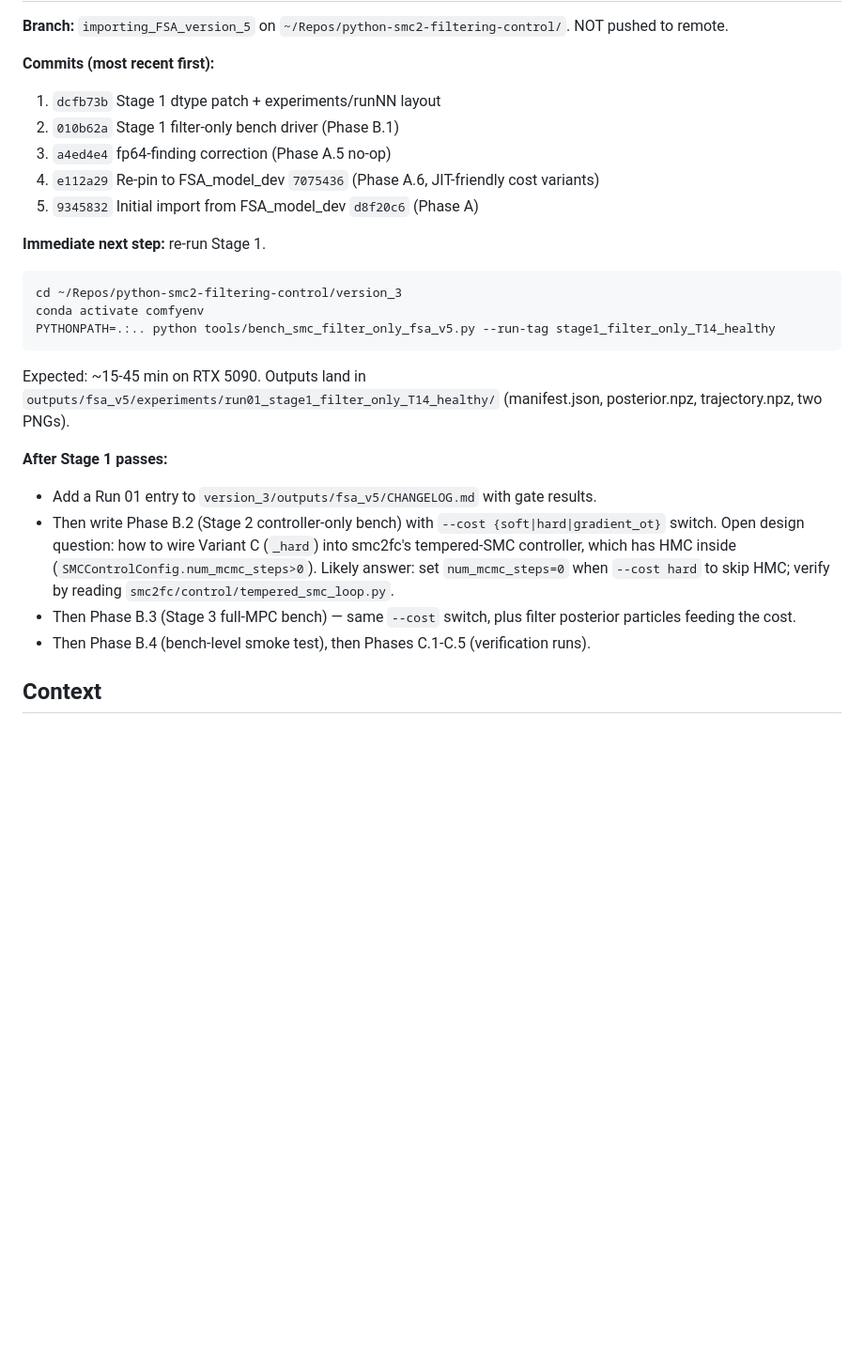
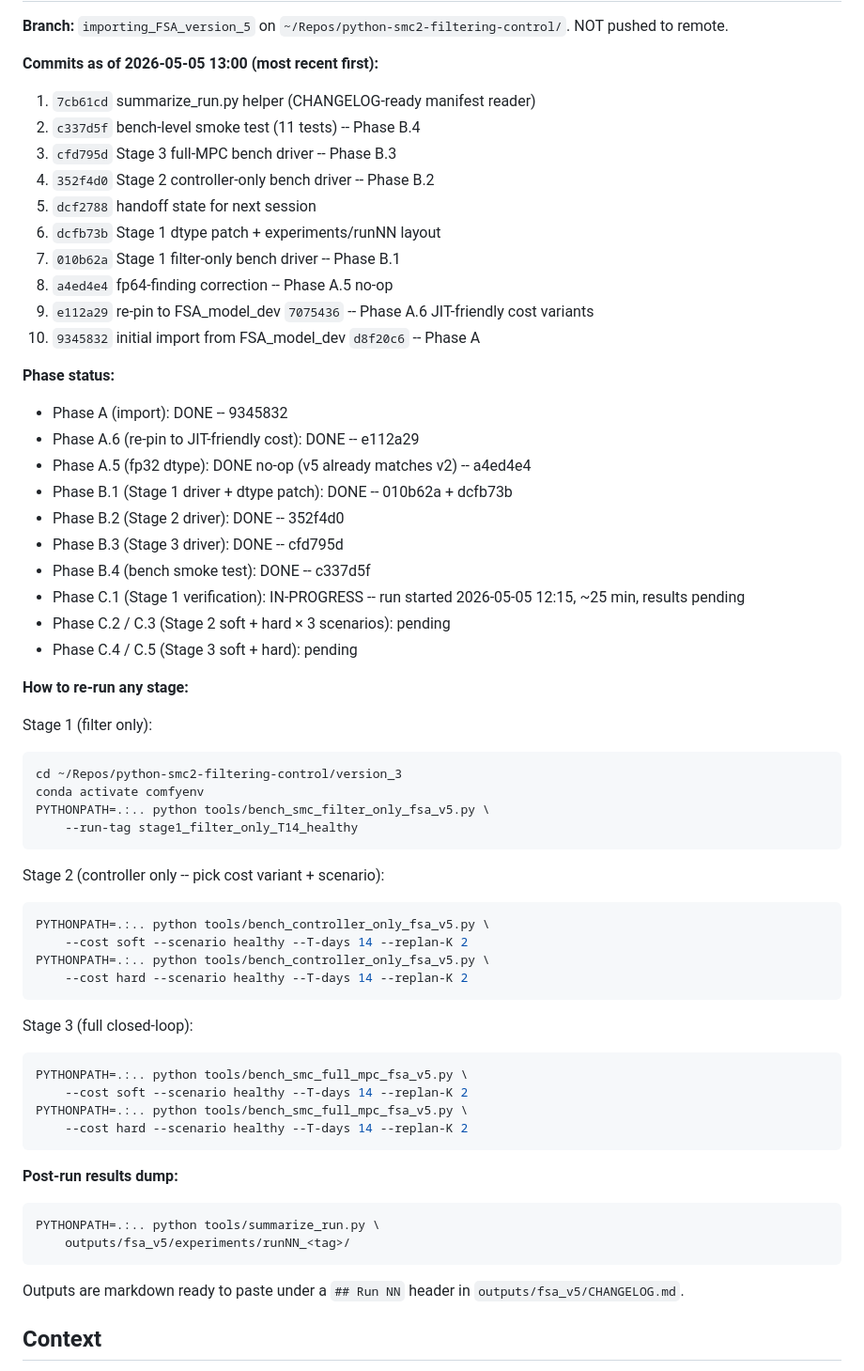
Before and after one commit to ajaytalati/python-smc2-filtering-control, a Markdown page: claude_plans/FSA-v5_import_three-stage_verification_2026-05-05_1019.md, the part around one of its changes. Shown at 94% size. Drawn GitHub-style; blank space fills up the shorter version.

Commit message:
docs: update plan archive with Phase B status + run-anything cheatsheet
Resume-state block updated to reflect 10 commits on the branch:
  * All Phase B drivers (B.1 / B.2 / B.3 / B.4) DONE.
  * Phase A.5 RESOLVED as no-op.
  * Phase C.1 (Stage 1 run) IN-PROGRESS at run start time.

Added a "How to re-run any stage" section listing the exact CLI
commands for Stage 1 / 2 / 3 with the --cost {soft|hard|gradient_ot}
and --scenario {healthy|sedentary|overtrained} switches, plus the
post-run summarize_run.py invocation. Lets the next session reproduce
or extend any verification run without re-deriving the CLI.

Co-Authored-By: Claude Opus 4.7 (1M context) <noreply@anthropic.com>

````diff
--- a/claude_plans/FSA-v5_import_three-stage_verification_2026-05-05_1019.md
+++ b/claude_plans/FSA-v5_import_three-stage_verification_2026-05-05_1019.md
@@ -15,28 +15,63 @@
 
 **Branch:** `importing_FSA_version_5` on `~/Repos/python-smc2-filtering-control/`. NOT pushed to remote.
 
-**Commits (most recent first):**
-1. `dcfb73b` Stage 1 dtype patch + experiments/runNN layout
-2. `010b62a` Stage 1 filter-only bench driver (Phase B.1)
-3. `a4ed4e4` fp64-finding correction (Phase A.5 no-op)
-4. `e112a29` Re-pin to FSA_model_dev `7075436` (Phase A.6, JIT-friendly cost variants)
-5. `9345832` Initial import from FSA_model_dev `d8f20c6` (Phase A)
+**Commits as of 2026-05-05 13:00 (most recent first):**
+1. `7cb61cd` summarize_run.py helper (CHANGELOG-ready manifest reader)
+2. `c337d5f` bench-level smoke test (11 tests) -- Phase B.4
+3. `cfd795d` Stage 3 full-MPC bench driver -- Phase B.3
+4. `352f4d0` Stage 2 controller-only bench driver -- Phase B.2
+5. `dcf2788` handoff state for next session
+6. `dcfb73b` Stage 1 dtype patch + experiments/runNN layout
+7. `010b62a` Stage 1 filter-only bench driver -- Phase B.1
+8. `a4ed4e4` fp64-finding correction -- Phase A.5 no-op
+9. `e112a29` re-pin to FSA_model_dev `7075436` -- Phase A.6 JIT-friendly cost variants
+10. `9345832` initial import from FSA_model_dev `d8f20c6` -- Phase A
 
-**Immediate next step:** re-run Stage 1.
+**Phase status:**
+- Phase A (import): DONE -- 9345832
+- Phase A.6 (re-pin to JIT-friendly cost): DONE -- e112a29
+- Phase A.5 (fp32 dtype): DONE no-op (v5 already matches v2) -- a4ed4e4
+- Phase B.1 (Stage 1 driver + dtype patch): DONE -- 010b62a + dcfb73b
+- Phase B.2 (Stage 2 driver): DONE -- 352f4d0
+- Phase B.3 (Stage 3 driver): DONE -- cfd795d
+- Phase B.4 (bench smoke test): DONE -- c337d5f
+- Phase C.1 (Stage 1 verification): IN-PROGRESS -- run started 2026-05-05 12:15, ~25 min, results pending
+- Phase C.2 / C.3 (Stage 2 soft + hard × 3 scenarios): pending
+- Phase C.4 / C.5 (Stage 3 soft + hard): pending
 
+**How to re-run any stage:**
+
+Stage 1 (filter only):
 ```bash
 cd ~/Repos/python-smc2-filtering-control/version_3
 conda activate comfyenv
-PYTHONPATH=.:.. python tools/bench_smc_filter_only_fsa_v5.py --run-tag stage1_filter_only_T14_healthy
+PYTHONPATH=.:.. python tools/bench_smc_filter_only_fsa_v5.py \
+    --run-tag stage1_filter_only_T14_healthy
 ```
 
-Expected: ~15-45 min on RTX 5090. Outputs land in `outputs/fsa_v5/experiments/run01_stage1_filter_only_T14_healthy/` (manifest.json, posterior.npz, trajectory.npz, two PNGs).
+Stage 2 (controller only -- pick cost variant + scenario):
+```bash
+PYTHONPATH=.:.. python tools/bench_controller_only_fsa_v5.py \
+    --cost soft --scenario healthy --T-days 14 --replan-K 2
+PYTHONPATH=.:.. python tools/bench_controller_only_fsa_v5.py \
+    --cost hard --scenario healthy --T-days 14 --replan-K 2
+```
 
-**After Stage 1 passes:**
-- Add a Run 01 entry to `version_3/outputs/fsa_v5/CHANGELOG.md` with gate results.
-- Then write Phase B.2 (Stage 2 controller-only bench) with `--cost {soft|hard|gradient_ot}` switch. Open design question: how to wire Variant C (`_hard`) into smc2fc's tempered-SMC controller, which has HMC inside (`SMCControlConfig.num_mcmc_steps>0`). Likely answer: set `num_mcmc_steps=0` when `--cost hard` to skip HMC; verify by reading `smc2fc/control/tempered_smc_loop.py`.
-- Then Phase B.3 (Stage 3 full-MPC bench) — same `--cost` switch, plus filter posterior particles feeding the cost.
-- Then Phase B.4 (bench-level smoke test), then Phases C.1-C.5 (verification runs).
+Stage 3 (full closed-loop):
+```bash
+PYTHONPATH=.:.. python tools/bench_smc_full_mpc_fsa_v5.py \
+    --cost soft --scenario healthy --T-days 14 --replan-K 2
+PYTHONPATH=.:.. python tools/bench_smc_full_mpc_fsa_v5.py \
+    --cost hard --scenario healthy --T-days 14 --replan-K 2
+```
+
+**Post-run results dump:**
+```bash
+PYTHONPATH=.:.. python tools/summarize_run.py \
+    outputs/fsa_v5/experiments/runNN_<tag>/
+```
+
+Outputs are markdown ready to paste under a `## Run NN` header in `outputs/fsa_v5/CHANGELOG.md`.
 
 ## Context
 
````
Also changed, not shown: other parts of claude_plans/FSA-v5_import_three-stage_verification_2026-05-05_1019.md (+1 -1 lines).
